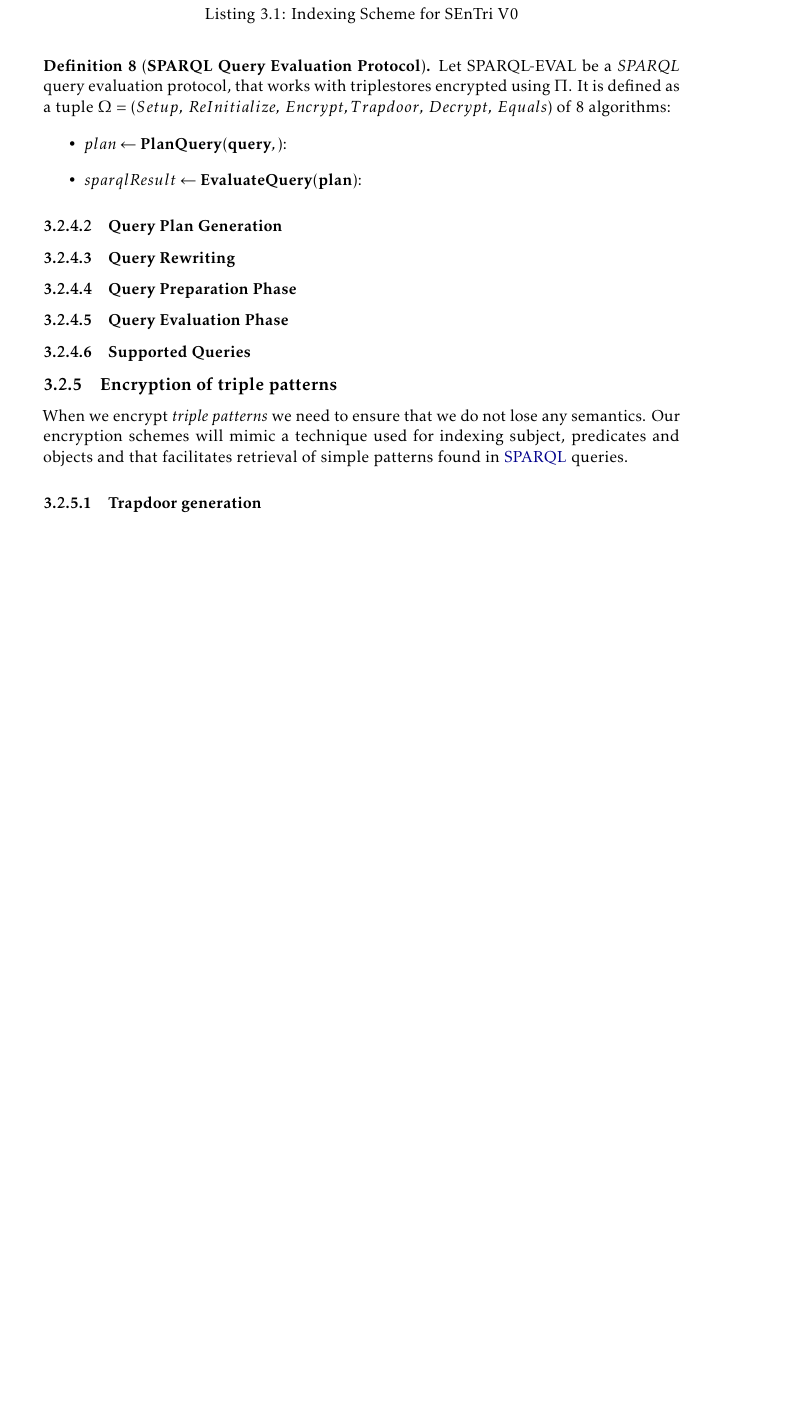
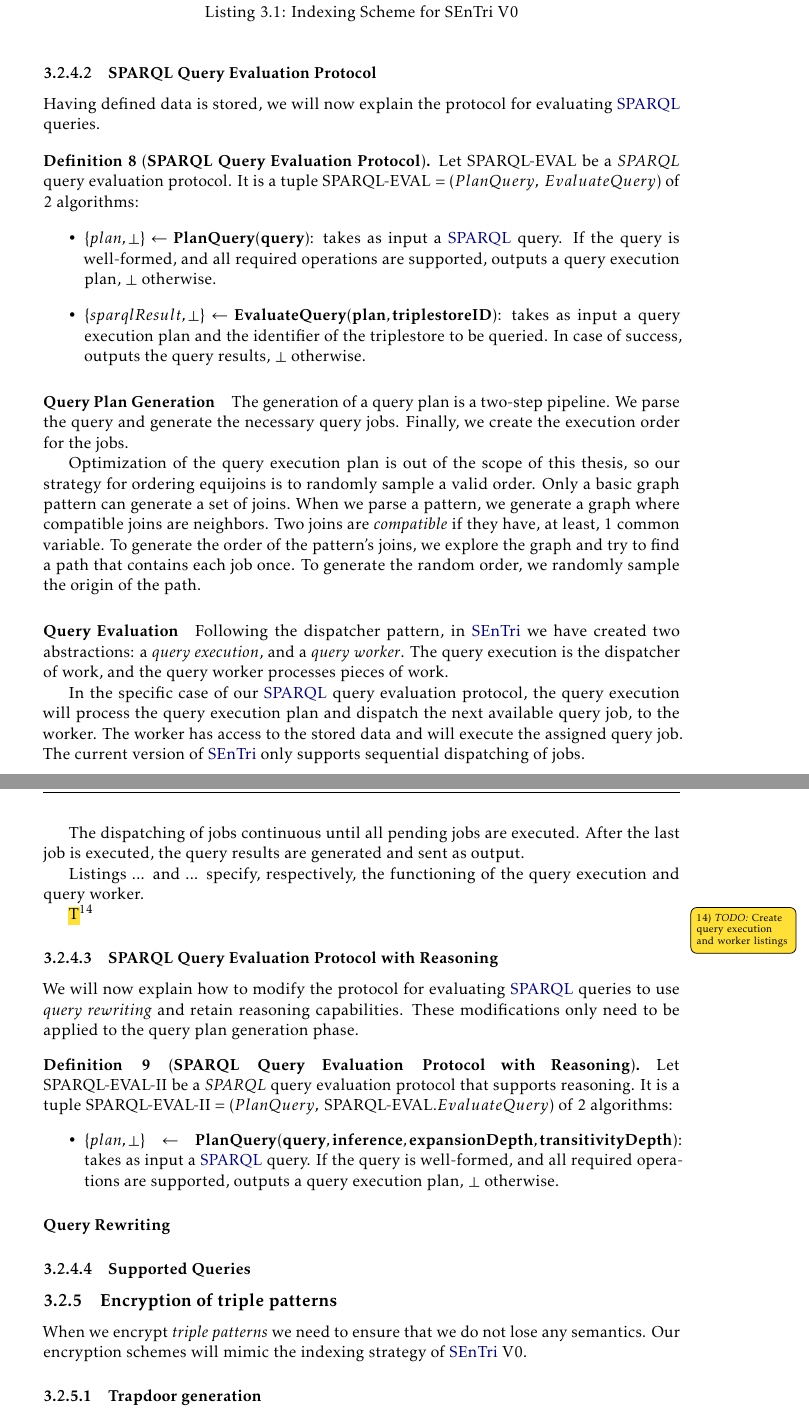
Before and after one commit to DCebola/SEnTriS, a LaTeX thesis (Dissertation/template.tex, which reads Dissertation/Chapters/chapter3/3-solution.tex): part of page 55 of 83 before the commit and two parts of pages 55 and 56 of 84 after it, the two joined at a grey line, cut so that both start at the same text, the shorter picture padded with empty space. Compiled offline with pdfLaTeX.

Commit message:
Explained query evaluation protocol, working on listings

```diff
--- a/Dissertation/Chapters/chapter3/3-solution.tex
+++ b/Dissertation/Chapters/chapter3/3-solution.tex
@@ -309,25 +315,53 @@ For example, to answer a query where we need to search for $(?v, p, o)$ (the sub
 \lstinputlisting[caption={Indexing Scheme for SEnTri V0}, label={indexing-scheme}]{Code/chapter3/indexing.tex}
 
+\subsubsection{SPARQL Query Evaluation Protocol}
 
+Having defined data is stored, we will now explain the protocol for evaluating \gls{SPARQL} queries.
 
-\begin{definition}[\textbf{SPARQL Query Evaluation Protocol}]\label{ch3:definition:secure-sparql-protocol}
-    Let SPARQL-EVAL be a \emph{SPARQL} query evaluation protocol, that works with triplestores encrypted using $\Pi$. It is defined as a tuple $\Omega = (Setup, \; ReInitialize, \; Encrypt, \allowbreak Trapdoor, \; Decrypt, \; Equals)$ of 8 algorithms:
+\begin{definition}[\textbf{SPARQL Query Evaluation Protocol}]\label{ch3:definition:sparql-protocol}
+    Let SPARQL-EVAL be a \emph{SPARQL} query evaluation protocol. It is a tuple $\textrm{SPARQL-EVAL} = (PlanQuery, \; EvaluateQuery)$ of 2 algorithms:
     \begin{itemize}
-        \item $plan \leftarrow \mathbf{PlanQuery(query, )}$:
-        \item $sparqlResult \leftarrow \mathbf{EvaluateQuery(plan)}$:
+        \item $\{plan, \bot\} \leftarrow \mathbf{PlanQuery(query)}$: takes as input a \gls{SPARQL} query. If the query is well-formed, and all required operations are supported, outputs a query execution plan, $\bot$ otherwise.
+
+        \item $\{sparqlResult, \bot\} \leftarrow \mathbf{EvaluateQuery(plan, triplestoreID)}$: takes as input a query execution plan and the identifier of the triplestore to be queried. In case of success, outputs the query results, $\bot$ otherwise.
     \end{itemize}
 \end{definition}
 
-\subsubsection{Query Plan Generation}
-\subsubsection{Query Rewriting}
-\subsubsection{Query Preparation Phase}
-\subsubsection{Query Evaluation Phase}
+\paragraph{Query Plan Generation} The generation of a query plan is a two-step pipeline. We parse the query and generate the necessary query jobs. Finally, we create the execution order for the jobs.
+
+Optimization of the query execution plan is out of the scope of this thesis, so our strategy for ordering equijoins is to randomly sample a valid order. Only a basic graph pattern can generate a set of joins. When we parse a pattern, we generate a graph where compatible joins are neighbors. Two joins are \emph{compatible} if they have, at least, 1 common variable. To generate the order of the pattern's joins, we explore the graph and try to find a path that contains each job once. To generate the random order, we randomly sample the origin of the path.
+
+
+\paragraph{Query Evaluation} Following the dispatcher pattern, in \gls{SEnTri} we have created two abstractions: a \emph{query execution}, and a \emph{query worker}. The query execution is the dispatcher of work, and the query worker processes pieces of work.
+
+In the specific case of our \gls{SPARQL} query evaluation protocol, the query execution will process the query execution plan and dispatch the next available query job, to the worker. The worker has access to the stored data and will execute the assigned query job. The current version of \gls{SEnTri} only supports sequential dispatching of jobs.
+
+The dispatching of jobs continuous until all pending jobs are executed. After the last job is executed, the query results are generated and sent as output.
+
+Listings ... and ... specify, respectively, the functioning of the query execution and query worker.
+
+\mytodo{Create query execution and worker listings}
+
+\subsubsection{SPARQL Query Evaluation Protocol with Reasoning}
+
+We will now explain how to modify the protocol for evaluating \gls{SPARQL} queries to use \emph{query rewriting} and retain reasoning capabilities. These modifications only need to be applied to the query plan generation phase.
+
+\begin{definition}[\textbf{SPARQL Query Evaluation Protocol with Reasoning}]\label{ch3:definition:sparql-protocol-reasoning}
+    Let \linebreak SPARQL-EVAL-II be a \emph{SPARQL} query evaluation protocol that supports reasoning. It is a tuple $\textrm{SPARQL-EVAL-II} = (PlanQuery, \; \textrm{SPARQL-EVAL}.EvaluateQuery)$ of 2 algorithms:
+    \begin{itemize}
+        \item $\{plan, \bot\} \leftarrow \mathbf{PlanQuery(query, inference, expansionDepth, transitivityDepth)}$: \linebreak takes as input a \gls{SPARQL} query. If the query is well-formed, and all required operations are supported, outputs a query execution plan, $\bot$ otherwise.
+
+    \end{itemize}
+\end{definition}
+
+\paragraph{Query Rewriting}
+
 \subsubsection{Supported Queries}
 
 \subsection{Encryption of triple patterns}
 \label{chapter3:definition:triple-pattern-encryption-schemes}
 
-When we encrypt \emph{triple patterns} we need to ensure that we do not lose any semantics. Our encryption schemes will mimic a technique used for indexing subject, predicates and objects and that facilitates retrieval of simple patterns found in \gls{SPARQL} queries.
+When we encrypt \emph{triple patterns} we need to ensure that we do not lose any semantics. Our encryption schemes will mimic the indexing strategy of \gls{SEnTri} V0.
 
 \subsubsection{Trapdoor generation}
 
```
Also changed, not shown: Dissertation/template.pdf, Dissertation/Chapters/chapter3/3-solution.tex (21 more changed lines), 2 other files.
